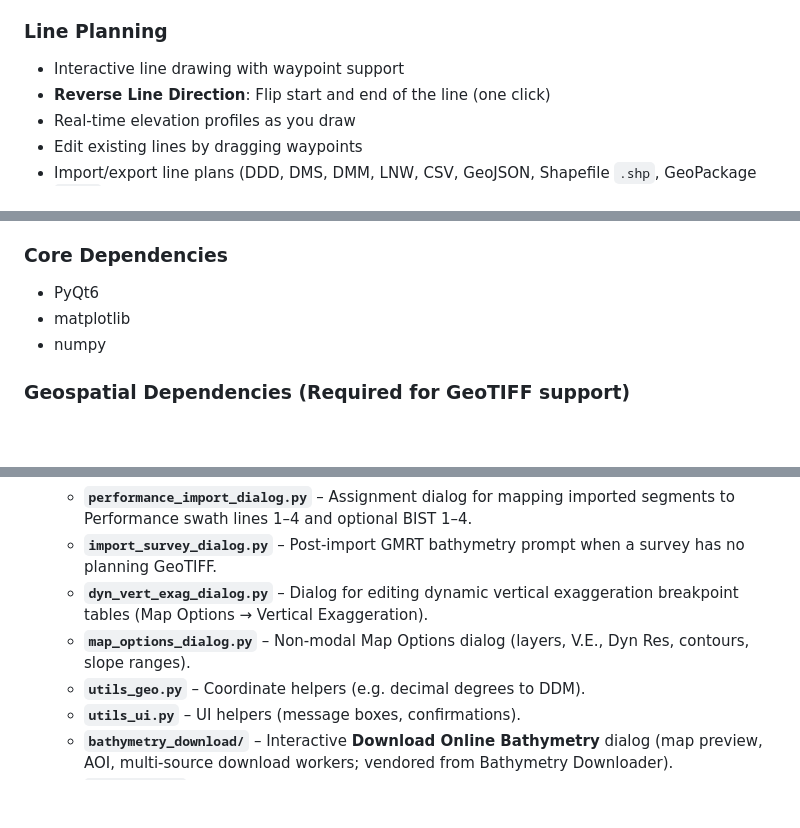
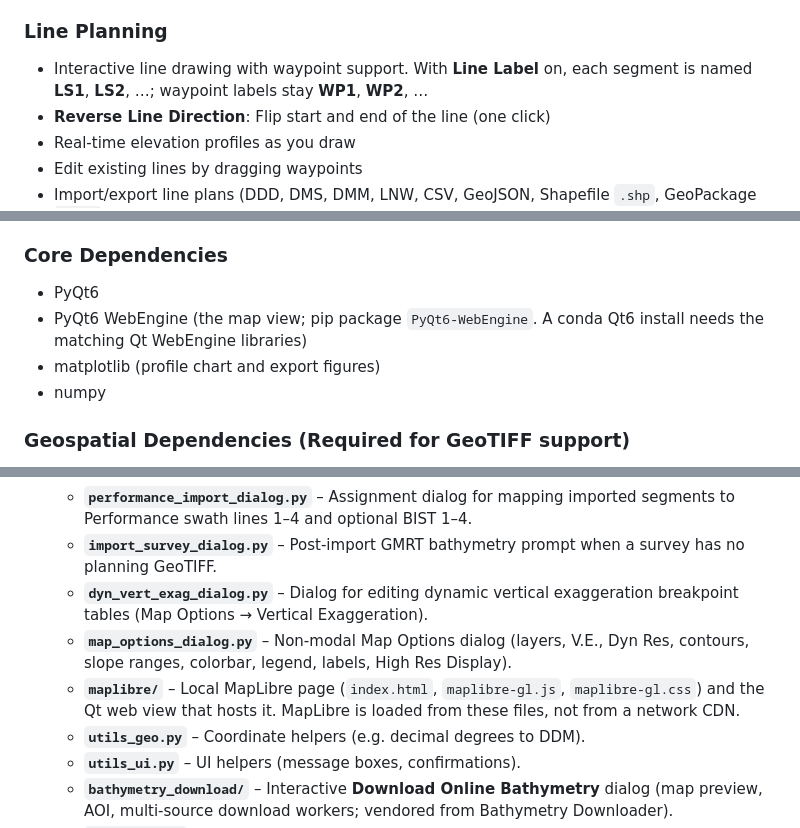
Before and after one commit to seamapper/SAT_Planner, a Markdown page: README.md, 3 parts joined by grey strips. GitHub-like rendering; blank space fills up the shorter version.

```diff
--- a/README.md
+++ b/README.md
@@ -83,7 +84,7 @@ The SAT/QAT Planner is a desktop application designed for planning and visualizi
 - **Map markers**: **Perf Central Pt** vs **Acc Central Pt** (green accuracy center only when an accuracy plan is loaded).
 
 ### Line Planning
-- Interactive line drawing with waypoint support
+- Interactive line drawing with waypoint support. With **Line Label** on, each segment is named **LS1**, **LS2**, …; waypoint labels stay **WP1**, **WP2**, …
 - **Reverse Line Direction**: Flip start and end of the line (one click)
 - Real-time elevation profiles as you draw
 - Edit existing lines by dragging waypoints
@@ -154,7 +155,8 @@ The SAT/QAT Planner is a desktop application designed for planning and visualizi
 
 ### Core Dependencies
 - PyQt6
-- matplotlib
+- PyQt6 WebEngine (the map view; pip package `PyQt6-WebEngine`. A conda Qt6 install needs the matching Qt WebEngine libraries)
+- matplotlib (profile chart and export figures)
 - numpy
 
 ### Geospatial Dependencies (Required for GeoTIFF support)
@@ -179,7 +181,8 @@ The application is organized as a package plus a launcher:
   - **`performance_import_dialog.py`** – Assignment dialog for mapping imported segments to Performance swath lines 1–4 and optional BIST 1–4.
   - **`import_survey_dialog.py`** – Post-import GMRT bathymetry prompt when a survey has no planning GeoTIFF.
   - **`dyn_vert_exag_dialog.py`** – Dialog for editing dynamic vertical exaggeration breakpoint tables (Map Options → Vertical Exaggeration).
-  - **`map_options_dialog.py`** – Non-modal Map Options dialog (layers, V.E., Dyn Res, contours, slope ranges).
+  - **`map_options_dialog.py`** – Non-modal Map Options dialog (layers, V.E., Dyn Res, contours, slope ranges, colorbar, legend, labels, High Res Display).
+  - **`maplibre/`** – Local MapLibre page (`index.html`, `maplibre-gl.js`, `maplibre-gl.css`) and the Qt web view that hosts it. MapLibre is loaded from these files, not from a network CDN.
   - **`utils_geo.py`** – Coordinate helpers (e.g. decimal degrees to DDM).
   - **`utils_ui.py`** – UI helpers (message boxes, confirmations).
   - **`bathymetry_download/`** – Interactive **Download Online Bathymetry** dialog (map preview, AOI, multi-source download workers; vendored from Bathymetry Downloader).
```
Also changed, not shown: other parts of README.md (+27 -18 lines), media/SAT_Planner.jpg, 1 other file.
